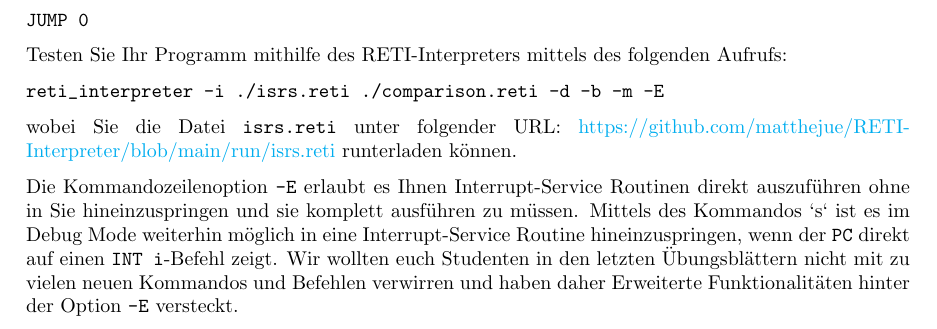
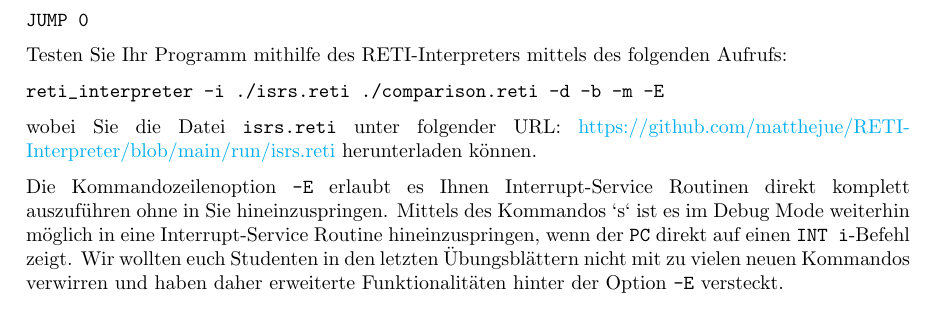
Before and after one commit to areotwister/-bungsblat5, a LaTeX document (main.tex): part of page 2 of 2, cut so that both start at the same text. Compiled offline with pdfLaTeX.

Commit message:
update to sheet and sample solution

```diff
--- a/main.tex
+++ b/main.tex
@@ -61,7 +61,7 @@ Testen Sie Ihr Programm mithilfe des RETI-Interpreters mittels des folgenden Auf
 reti_interpreter -i ./isrs.reti ./comparison.reti -d -b -m -E
 \end{verbatim}
 
-wobei Sie die Datei \verb|isrs.reti| unter folgender URL: \href{https://github.com/matthejue/RETI-Interpreter/blob/main/run/isrs.reti}{https://github.com/matthejue/RETI-Interpreter/blob/main/run/isrs.reti} runterladen können.
+wobei Sie die Datei \verb|isrs.reti| unter folgender URL: \href{https://github.com/matthejue/RETI-Interpreter/blob/main/run/isrs.reti}{https://github.com/matthejue/RETI-Interpreter/blob/main/run/isrs.reti} herunterladen können.
 
-Die Kommandozeilenoption \verb|-E| erlaubt es Ihnen Interrupt-Service Routinen direkt auszuführen ohne in Sie hineinzuspringen und sie komplett ausführen zu müssen. Mittels des Kommandos `s` ist es im Debug Mode weiterhin möglich in eine Interrupt-Service Routine hineinzuspringen, wenn der \verb|PC| direkt auf einen \verb|INT i|-Befehl zeigt. Wir wollten euch Studenten in den letzten Übungsblättern nicht mit zu vielen neuen Kommandos und Befehlen verwirren und haben daher Erweiterte Funktionalitäten hinter der Option \verb|-E| versteckt.
+Die Kommandozeilenoption \verb|-E| erlaubt es Ihnen Interrupt-Service Routinen direkt komplett auszuführen ohne in Sie hineinzuspringen. Mittels des Kommandos `s` ist es im Debug Mode weiterhin möglich in eine Interrupt-Service Routine hineinzuspringen, wenn der \verb|PC| direkt auf einen \verb|INT i|-Befehl zeigt. Wir wollten euch Studenten in den letzten Übungsblättern nicht mit zu vielen neuen Kommandos verwirren und haben daher erweiterte Funktionalitäten hinter der Option \verb|-E| versteckt.
 \end{document}
```
Also changed, not shown: main.pdf, 1 other file.
